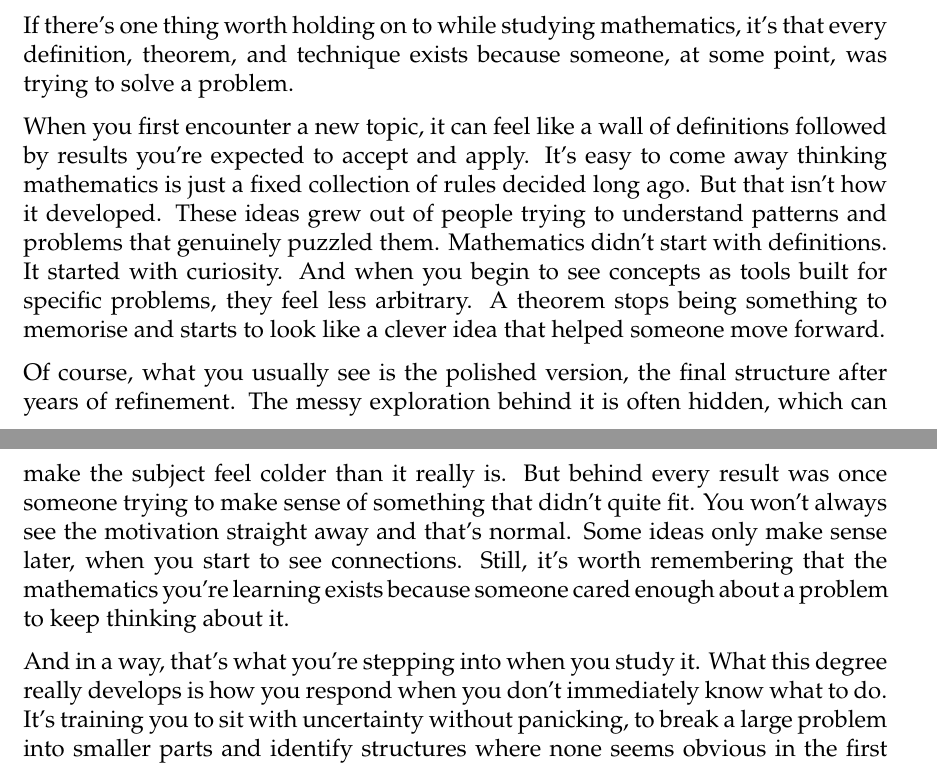
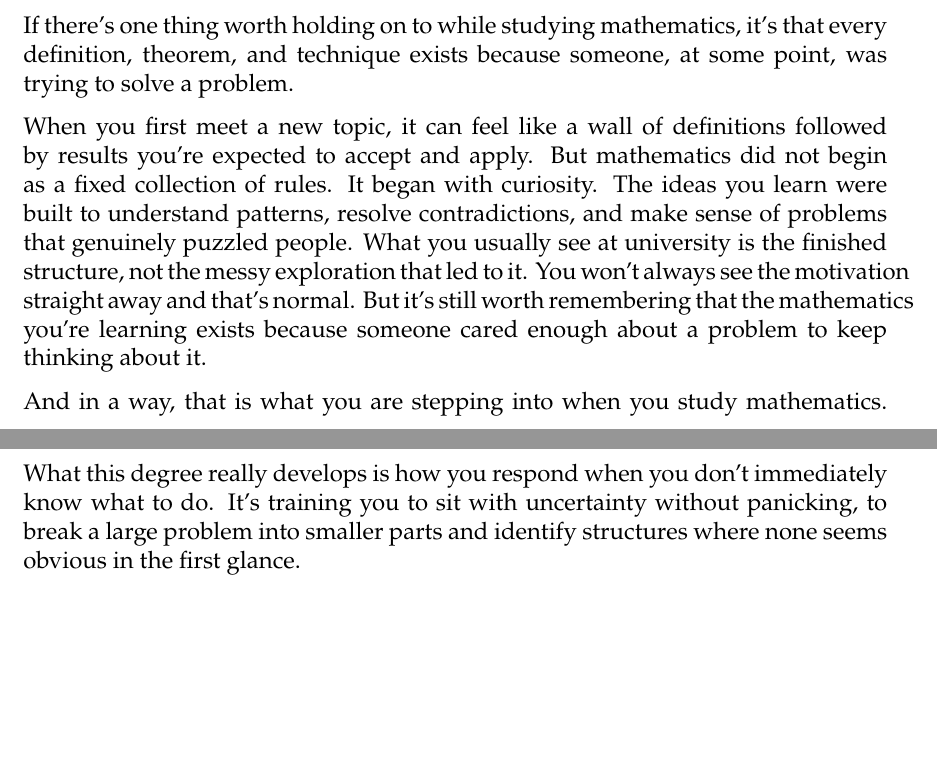
Before and after one commit to Crackerjack-404/Field-Guide-to-Uni-Maths, a LaTeX thesis (main.tex, which reads tex/04-problem Solving.tex): two parts of pages 20 and 21 of 36, joined at a grey line, cut so that both start at the same text, the shorter picture padded with empty space. Compiled offline with XeLaTeX.

Commit message:
edited problem solving

```diff
--- a/tex/04-problem Solving.tex
+++ b/tex/04-problem Solving.tex
@@ -13,11 +13,9 @@ In this chapter, I want to challenge the idea that a Maths degree is just about
 
 If there’s one thing worth holding on to while studying mathematics, it’s that every definition, theorem, and technique exists because someone, at some point, was trying to solve a problem.
 
-When you first encounter a new topic, it can feel like a wall of definitions followed by results you’re expected to accept and apply. It’s easy to come away thinking mathematics is just a fixed collection of rules decided long ago. But that isn’t how it developed. These ideas grew out of people trying to understand patterns and problems that genuinely puzzled them. Mathematics didn’t start with definitions. It started with curiosity. And when you begin to see concepts as tools built for specific problems, they feel less arbitrary. A theorem stops being something to memorise and starts to look like a clever idea that helped someone move forward.
+When you first meet a new topic, it can feel like a wall of definitions followed by results you’re expected to accept and apply. But mathematics did not begin as a fixed collection of rules. It began with curiosity. The ideas you learn were built to understand patterns, resolve contradictions, and make sense of problems that genuinely puzzled people. What you usually see at university is the finished structure, not the messy exploration that led to it. You won’t always see the motivation straight away and that’s normal. But it’s still worth remembering that the mathematics you’re learning exists because someone cared enough about a problem to keep thinking about it.
 
-Of course, what you usually see is the polished version, the final structure after years of refinement. The messy exploration behind it is often hidden, which can make the subject feel colder than it really is. But behind every result was once someone trying to make sense of something that didn’t quite fit. You won’t always see the motivation straight away and that’s normal. Some ideas only make sense later, when you start to see connections. Still, it’s worth remembering that the mathematics you’re learning exists because someone cared enough about a problem to keep thinking about it.
-
-And in a way, that’s what you’re stepping into when you study it. What this degree really develops is how you respond when you don’t immediately know what to do. It's training you to sit with uncertainty without panicking, to break a large problem into smaller parts and identify structures where none seems obvious in the first glance.
+And in a way, that is what you are stepping into when you study mathematics. What this degree really develops is how you respond when you don’t immediately know what to do. It’s training you to sit with uncertainty without panicking, to break a large problem into smaller parts and identify structures where none seems obvious in the first glance.
 
 % If there's anythign you remember... rememebr that you do.. every theorem or formula you come across is because it was trying to solve some problem.. it’s not out of nowhere.. and once you think about maths as tools for solving problems.. intuition just falls out relatively easily… mathematician in the past had a reason ot be engaged in the problems, it wasn’t out of nowhere… so everything that you learn has a reason and has motivated people in the past.. that doesn’t mean you will appreciate all of them the same way ppl in the past did, but it does give you some reason and motivation to pursue studying this beautiful subject.
 
```
Also changed, not shown: tex/02-lectures and coursework.tex (+1 -1 lines).
